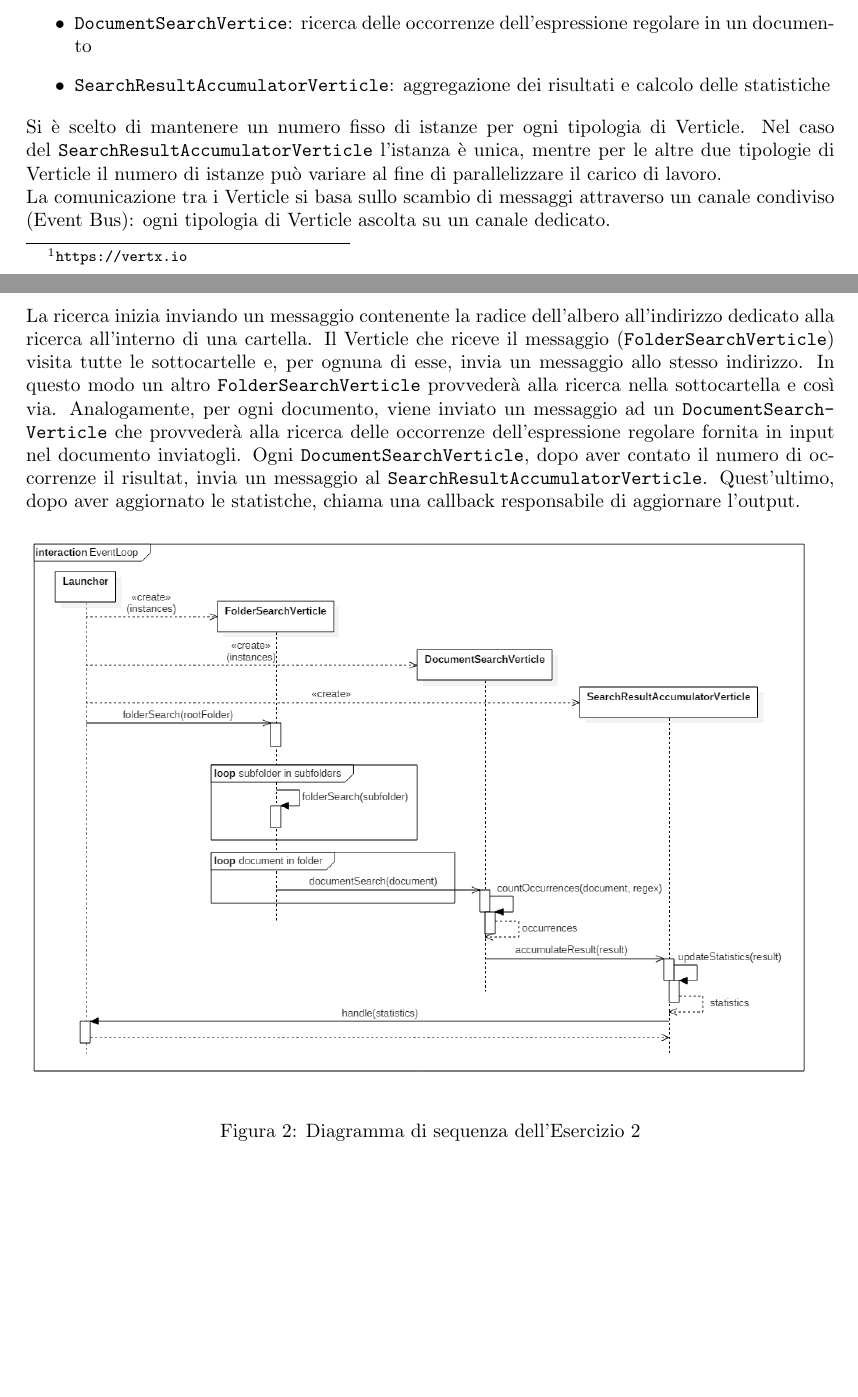
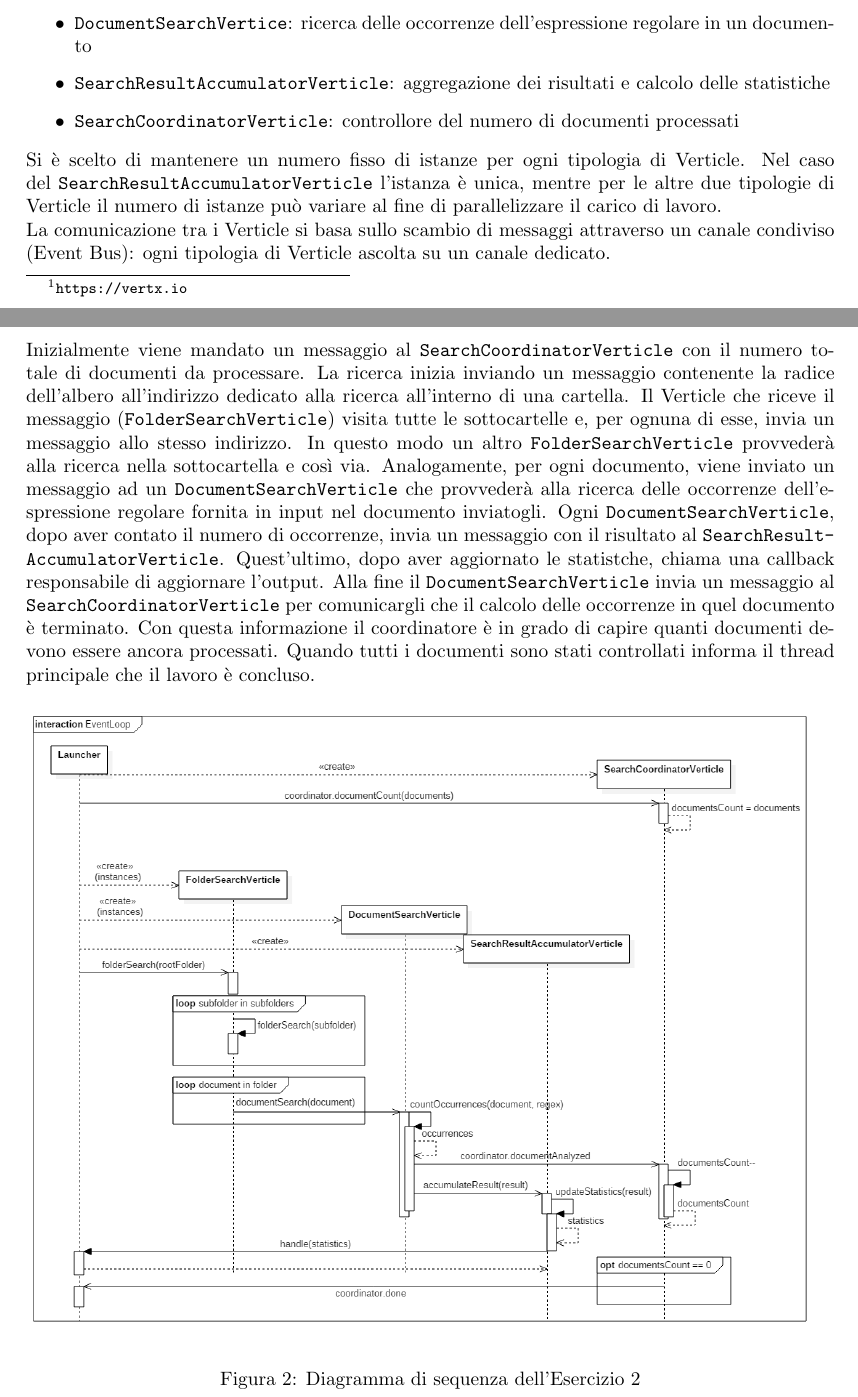
Before and after one commit to ZioCarmelitano/pcd1718-assignments, a LaTeX problem sheet (Assignment-02/doc/report/report.tex): two parts of pages 3 and 4 of 5 before the commit and two parts of pages 3 and 4 of 6 after it, joined at a grey line, cut so that both start at the same text, the shorter picture padded with empty space. Compiled offline with pdfLaTeX.

Commit message:
Modificato diagramma EventLoop.png e relativo paragrafo in relazione

```diff
--- a/Assignment-02/doc/report/report.tex
+++ b/Assignment-02/doc/report/report.tex
@@ -357,6 +357,8 @@ Analogamente all'Esercizio 1 il problema di partenza \`e stato scomposto in tre
 %
     \item \texttt{SearchResultAccumulatorVerticle}: aggregazione dei risultati e calcolo delle statistiche
 %
+    \item \texttt{SearchCoordinatorVerticle}: controllore del numero di documenti processati
+%
 \end{itemize}
 
 Si \`e scelto di mantenere un numero fisso di istanze per ogni tipologia di Verticle.
@@ -365,6 +367,8 @@ Nel caso del \texttt{SearchResultAccumulatorVerticle} l'istanza \`e unica, mentr
 
 La comunicazione tra i Verticle si basa sullo scambio di messaggi attraverso un canale condiviso (Event Bus): ogni tipologia di Verticle ascolta su un canale dedicato.
 
+Inizialmente viene mandato un messaggio al \texttt{SearchCoordinatorVerticle} con il numero totale di documenti da processare.
+%
 La ricerca inizia inviando un messaggio contenente la radice dell'albero all'indirizzo dedicato alla ricerca all'interno di una cartella.
 %
 Il Verticle che riceve il messaggio (\texttt{FolderSearchVerticle}) visita tutte le sottocartelle e, per ognuna di esse, invia un messaggio allo stesso indirizzo.
@@ -373,9 +377,11 @@ In questo modo un altro \texttt{FolderSearchVerticle} provveder\`a alla ricerca
 %
 Analogamente, per ogni documento, viene inviato un messaggio ad un \texttt{DocumentSearchVerticle} che provveder\`a alla ricerca delle occorrenze dell'espressione regolare fornita in input nel documento inviatogli.
 %
-Ogni \texttt{DocumentSearchVerticle}, dopo aver contato il numero di occorrenze il risultat, invia un messaggio al \texttt{SearchResultAccumulatorVerticle}.
+Ogni \texttt{DocumentSearchVerticle}, dopo aver contato il numero di occorrenze, invia un messaggio con il risultato al \texttt{SearchResultAccumulatorVerticle}. Quest'ultimo, dopo aver aggiornato le statistche, chiama una callback responsabile di aggiornare l'output.
 %
-Quest'ultimo, dopo aver aggiornato le statistche, chiama una callback responsabile di aggiornare l'output.
+Alla fine il \texttt{DocumentSearchVerticle} invia un messaggio al \texttt{SearchCoordinatorVerticle} per comunicargli che il calcolo delle occorrenze in quel documento è terminato. Con questa informazione il coordinatore è in grado di capire quanti documenti devono essere ancora processati.
+Quando tutti i documenti sono stati controllati informa il thread principale che il lavoro è concluso.
+%
 
 \begin{figure}[H]
 
```
Also changed, not shown: Assignment-02/doc/report/img/EventLoop.png, 1 other file.
